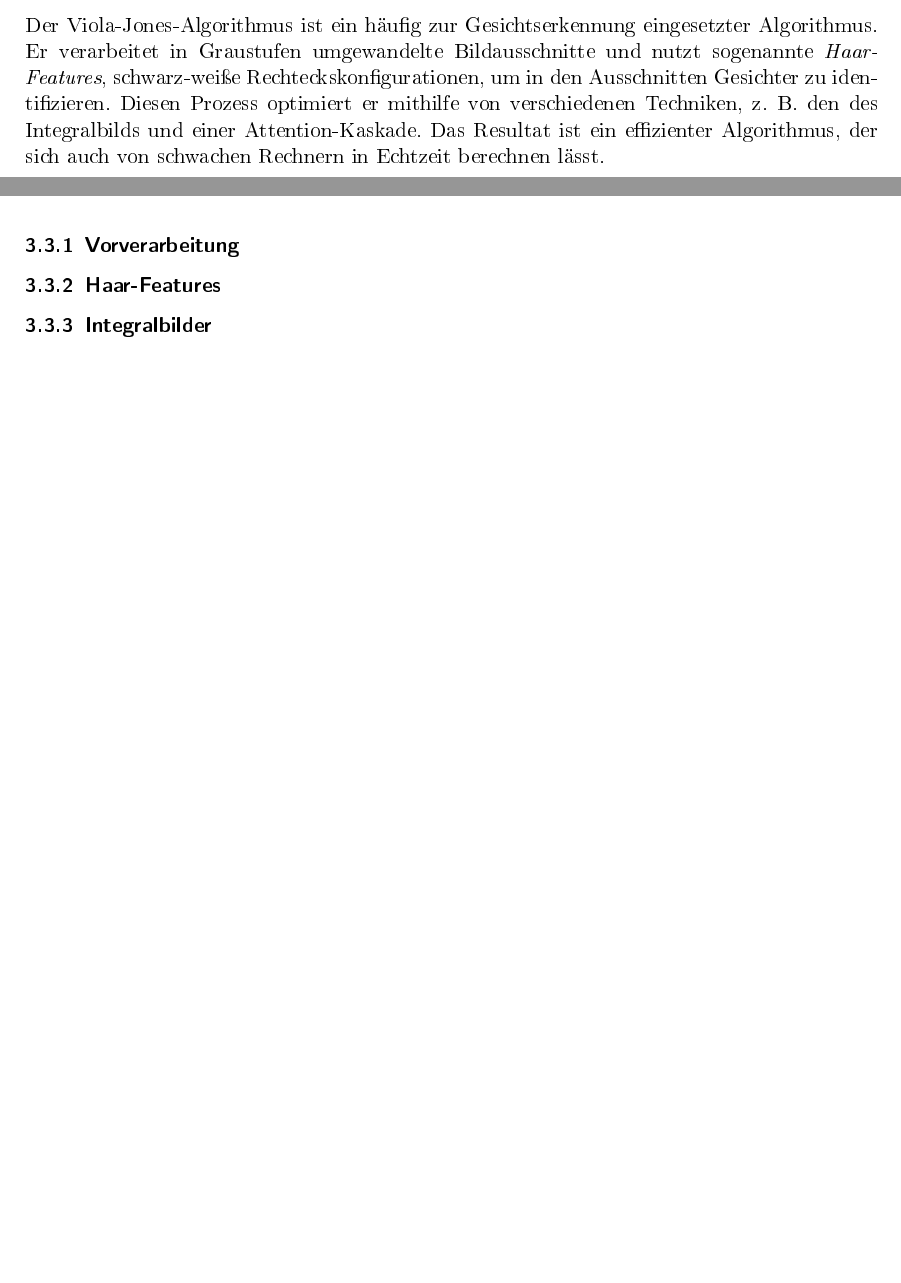
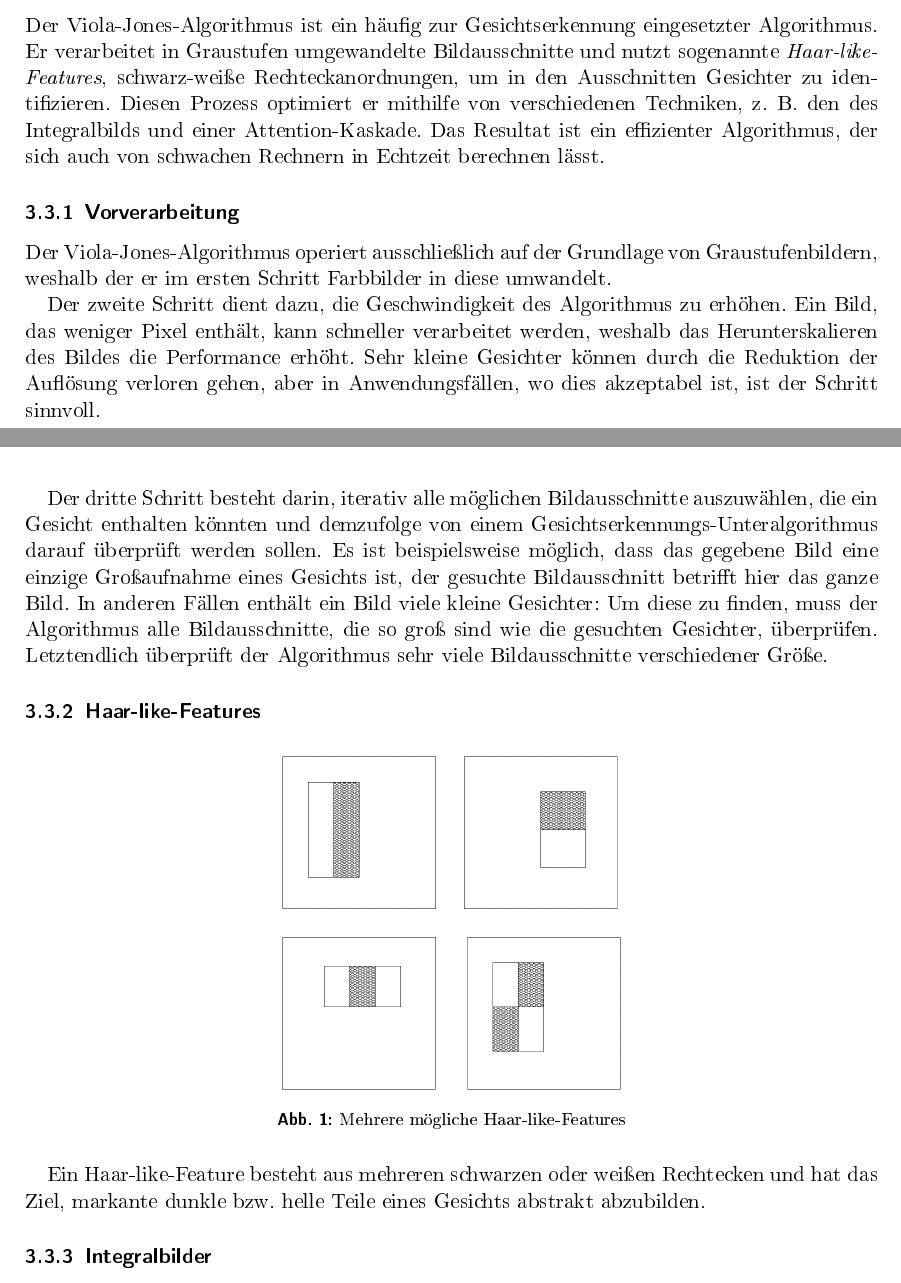
Before and after one commit to Samykolon/SeminarGesichtserkennung, a LaTeX document (Seminararbeit.tex): two parts of pages 3 and 4 of 8, joined at a grey line, cut so that both start at the same text, the shorter picture padded with empty space. The pictures show the PDF file Seminararbeit.pdf that the author committed with the source.

Commit message:
Some more stuff

```diff
--- a/Seminararbeit.tex
+++ b/Seminararbeit.tex
@@ -38,6 +38,22 @@ Der Viola-Jones-Algorithmus ist ein häufig zur Gesichtserkennung eingesetzter A
 
 \subsubsection{Vorverarbeitung}
-\subsubsection{Haar-Features}
+Der Viola-Jones-Algorithmus operiert ausschließlich auf der Grundlage von Graustufenbildern, weshalb der er im ersten Schritt Farbbilder in diese umwandelt.
+
+Der zweite Schritt dient dazu, die Geschwindigkeit des Algorithmus zu erhöhen. Ein Bild, das weniger Pixel enthält, kann schneller verarbeitet werden, weshalb das Herunterskalieren des Bildes die Performance erhöht. Sehr kleine Gesichter können durch die Reduktion der Auflösung verloren gehen, aber in Anwendungsfällen, wo dies akzeptabel ist, ist der Schritt sinnvoll.
+
+Der dritte Schritt besteht darin, iterativ alle möglichen Bildausschnitte auszuwählen, die ein Gesicht enthalten könnten und demzufolge von einem Gesichtserkennungs-Unteralgorithmus darauf überprüft werden sollen. Es ist beispielsweise möglich, dass das gegebene Bild eine einzige Großaufnahme eines Gesichts ist, der gesuchte Bildausschnitt betrifft hier das ganze Bild. In anderen Fällen enthält ein Bild viele kleine Gesichter: Um diese zu finden, muss der Algorithmus alle Bildausschnitte, die so groß sind wie die gesuchten Gesichter, überprüfen. Letztendlich überprüft der Algorithmus sehr viele Bildausschnitte verschiedener Größe.
+
+\subsubsection{Haar-like-Features}
+\begin{figure}
+	\centering
+	\includegraphics[width=0.4\linewidth]{images/haarfeatures}
+	\caption[Haar-like-Features]{Mehrere mögliche Haar-like-Features}
+	\label{fig:haarfeatures}
+\end{figure}
+
+
+Ein Haar-like-Feature besteht aus mehreren schwarzen oder weißen Rechtecken und hat das Ziel, markante dunkle bzw. helle Teile eines Gesichts abstrakt abzubilden.
+
 \subsubsection{Integralbilder}
 \subsubsection{Feature-Auswahl}
 \subsubsection{Kaskade}
```
Also changed, not shown: Seminararbeit.pdf, images/cascade.png (added), images/haarfeatures.png (added), images/haarfeatures2.png (added), images/integral.png (added), Seminararbeit.tex (2 more changed lines).
